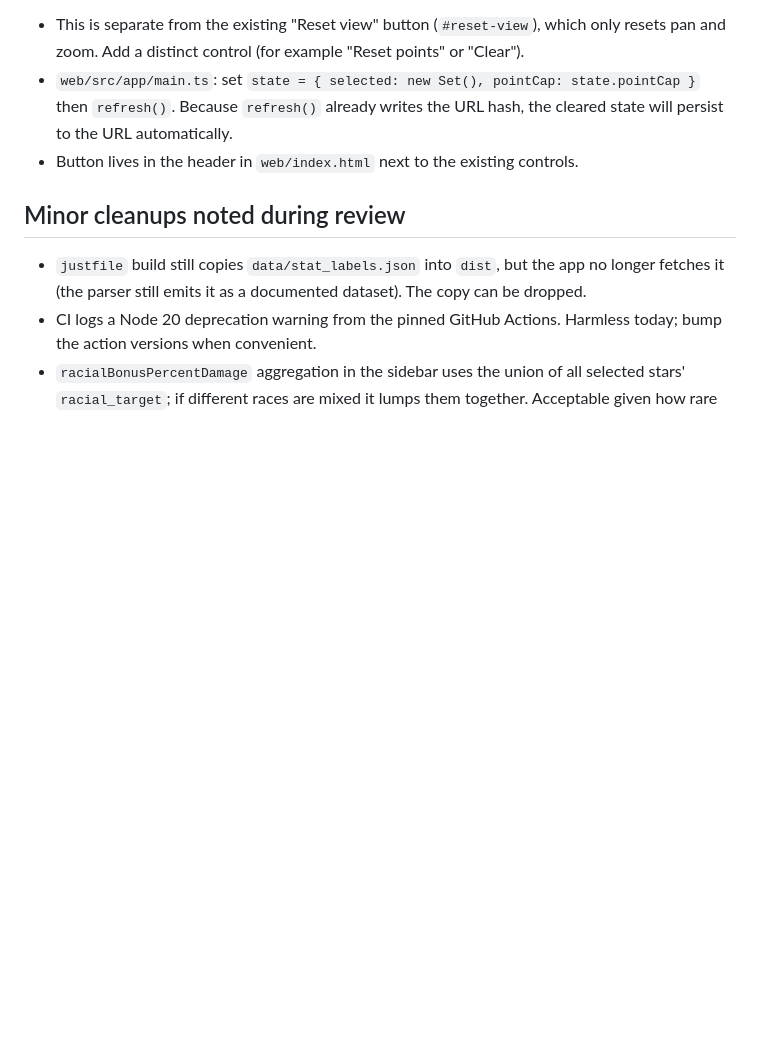
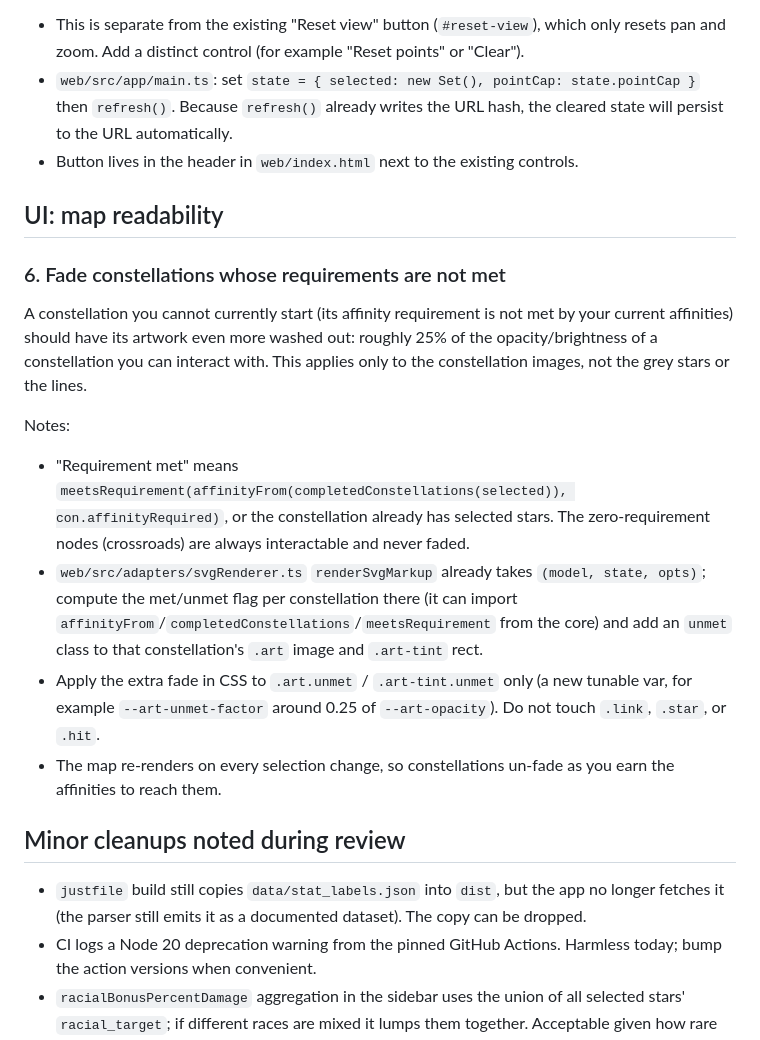
Before and after one commit to tednaleid/grimdawn-devotions, a Markdown page: BACKLOG.md, the part around the change. Rendered like a GitHub page; blank space fills up the shorter version.

Commit message:
docs: add faded-unmet-constellations item to backlog
Co-Authored-By: Claude Opus 4.8 (1M context) <noreply@anthropic.com>

```diff
--- a/BACKLOG.md
+++ b/BACKLOG.md
@@ -79,6 +79,29 @@ Notes:
   state will persist to the URL automatically.
 - Button lives in the header in `web/index.html` next to the existing controls.
 
+## UI: map readability
+
+### 6. Fade constellations whose requirements are not met
+A constellation you cannot currently start (its affinity requirement is not met
+by your current affinities) should have its artwork even more washed out: roughly
+25% of the opacity/brightness of a constellation you can interact with. This
+applies only to the constellation images, not the grey stars or the lines.
+
+Notes:
+- "Requirement met" means `meetsRequirement(affinityFrom(completedConstellations(selected)), con.affinityRequired)`,
+  or the constellation already has selected stars. The zero-requirement nodes
+  (crossroads) are always interactable and never faded.
+- `web/src/adapters/svgRenderer.ts` `renderSvgMarkup` already takes `(model,
+  state, opts)`; compute the met/unmet flag per constellation there (it can
+  import `affinityFrom`/`completedConstellations`/`meetsRequirement` from the
+  core) and add an `unmet` class to that constellation's `.art` image and
+  `.art-tint` rect.
+- Apply the extra fade in CSS to `.art.unmet` / `.art-tint.unmet` only (a new
+  tunable var, for example `--art-unmet-factor` around 0.25 of `--art-opacity`).
+  Do not touch `.link`, `.star`, or `.hit`.
+- The map re-renders on every selection change, so constellations un-fade as you
+  earn the affinities to reach them.
+
 ## Minor cleanups noted during review
 
 - `justfile` build still copies `data/stat_labels.json` into `dist`, but the app
```
